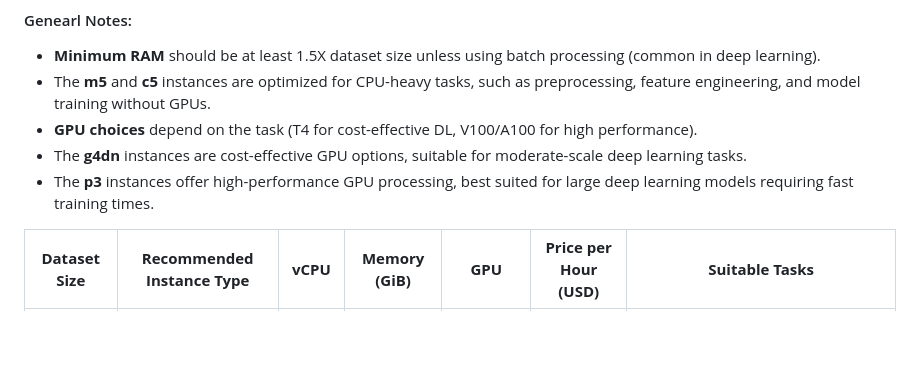
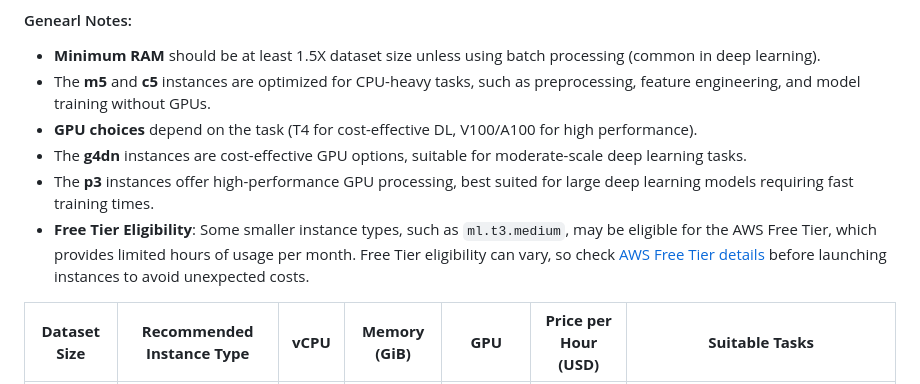
Before and after one commit to qualiaMachine/ML_with_Amazon_SageMaker, a Markdown page: learners/instances-for-ML.md, the part around the change. Rendered like a GitHub page; blank space fills up the shorter version.

```diff
--- a/learners/instances-for-ML.md
+++ b/learners/instances-for-ML.md
@@ -10,6 +10,8 @@ The below table provides general recommendations for selecting AWS instances bas
 - **GPU choices** depend on the task (T4 for cost-effective DL, V100/A100 for high performance).
 - The **g4dn** instances are cost-effective GPU options, suitable for moderate-scale deep learning tasks.
 - The **p3** instances offer high-performance GPU processing, best suited for large deep learning models requiring fast training times.
+- **Free Tier Eligibility**: Some smaller instance types, such as `ml.t3.medium`, may be eligible for the AWS Free Tier, which provides limited hours of usage per month. Free Tier eligibility can vary, so check [AWS Free Tier details](https://aws.amazon.com/free/) before launching instances to avoid unexpected costs.
+
 
 | **Dataset Size** | **Recommended Instance Type** | **vCPU** | **Memory (GiB)** | **GPU** | **Price per Hour (USD)** | **Suitable Tasks** |
 |-----------------|------------------------------|----------|------------------|---------|--------------------------|--------------------|
```
